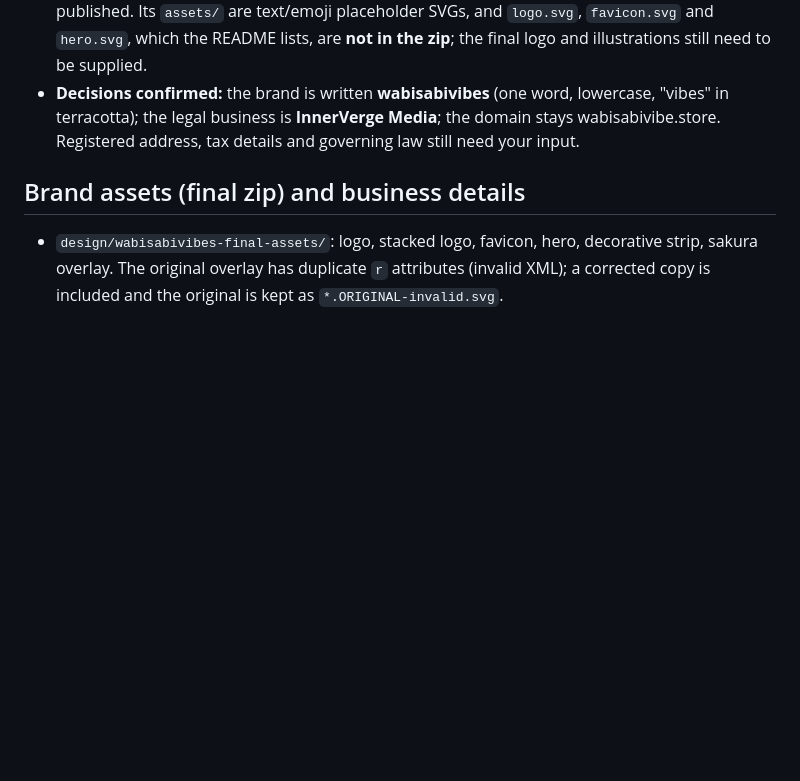
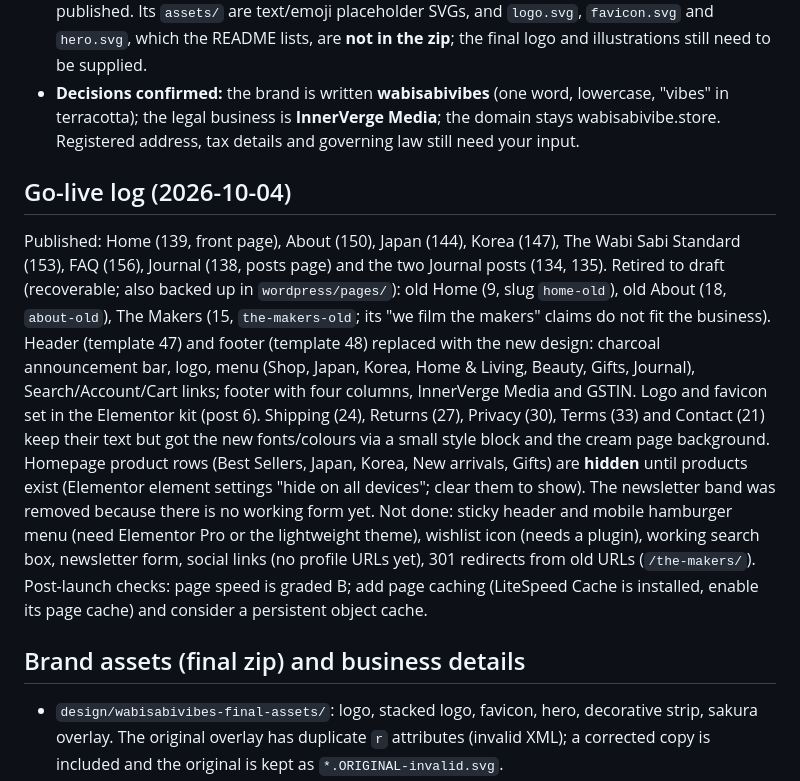
Before and after one commit to sahajisy/digital-products-store, a Markdown page: docs/STORE-BUILD.md, the part around the change. GitHub-like rendering; blank space fills up the shorter version.

Commit message:
Record go-live of the wabisabivibes design
Co-Authored-By: Claude Sonnet 5.5 <noreply@anthropic.com>
Claude-Session: https://claude.ai/code/session_0178emTXuXXckLS9M3mdSphq

```diff
--- a/docs/STORE-BUILD.md
+++ b/docs/STORE-BUILD.md
@@ -21,6 +21,15 @@ Not duplicated on purpose: cart, checkout, my account, shop, search, filters, co
 - `design/wabisabivibes-prototype/`: first homepage prototype.
 - `design/wabisabivibes-complete-site/`: the 24-page static prototype (home, shop, 6 collections, product, journal, about, contact, FAQ, policies, cart, checkout, account) with `ELEMENTOR-MAP.md`. It is a visual reference only. Cart, checkout and account are WooCommerce-native in the real site. Its sample products (and ₹ prices, and a "Best Seller" badge on demo items) must never be published. Its `assets/` are text/emoji placeholder SVGs, and `logo.svg`, `favicon.svg` and `hero.svg`, which the README lists, are **not in the zip**; the final logo and illustrations still need to be supplied.
 - **Decisions confirmed:** the brand is written **wabisabivibes** (one word, lowercase, "vibes" in terracotta); the legal business is **InnerVerge Media**; the domain stays wabisabivibe.store. Registered address, tax details and governing law still need your input.
+
+## Go-live log (2026-10-04)
+Published: Home (139, front page), About (150), Japan (144), Korea (147), The Wabi Sabi Standard (153), FAQ (156), Journal (138, posts page) and the two Journal posts (134, 135).
+Retired to draft (recoverable; also backed up in `wordpress/pages/`): old Home (9, slug `home-old`), old About (18, `about-old`), The Makers (15, `the-makers-old`; its "we film the makers" claims do not fit the business).
+Header (template 47) and footer (template 48) replaced with the new design: charcoal announcement bar, logo, menu (Shop, Japan, Korea, Home & Living, Beauty, Gifts, Journal), Search/Account/Cart links; footer with four columns, InnerVerge Media and GSTIN. Logo and favicon set in the Elementor kit (post 6).
+Shipping (24), Returns (27), Privacy (30), Terms (33) and Contact (21) keep their text but got the new fonts/colours via a small style block and the cream page background.
+Homepage product rows (Best Sellers, Japan, Korea, New arrivals, Gifts) are **hidden** until products exist (Elementor element settings "hide on all devices"; clear them to show). The newsletter band was removed because there is no working form yet.
+Not done: sticky header and mobile hamburger menu (need Elementor Pro or the lightweight theme), wishlist icon (needs a plugin), working search box, newsletter form, social links (no profile URLs yet), 301 redirects from old URLs (`/the-makers/`).
+Post-launch checks: page speed is graded B; add page caching (LiteSpeed Cache is installed, enable its page cache) and consider a persistent object cache.
 
 ## Brand assets (final zip) and business details
 - `design/wabisabivibes-final-assets/`: logo, stacked logo, favicon, hero, decorative strip, sakura overlay. The original overlay has duplicate `r` attributes (invalid XML); a corrected copy is included and the original is kept as `*.ORIGINAL-invalid.svg`.
```
